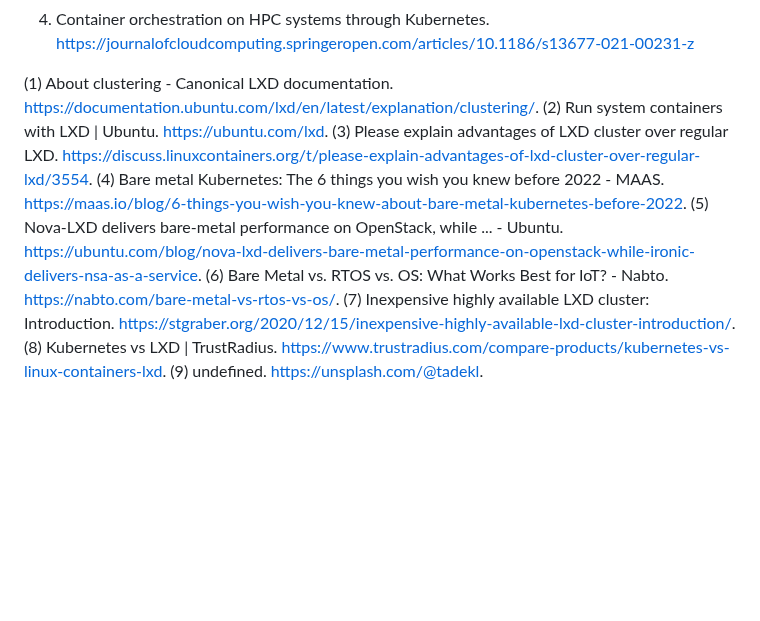
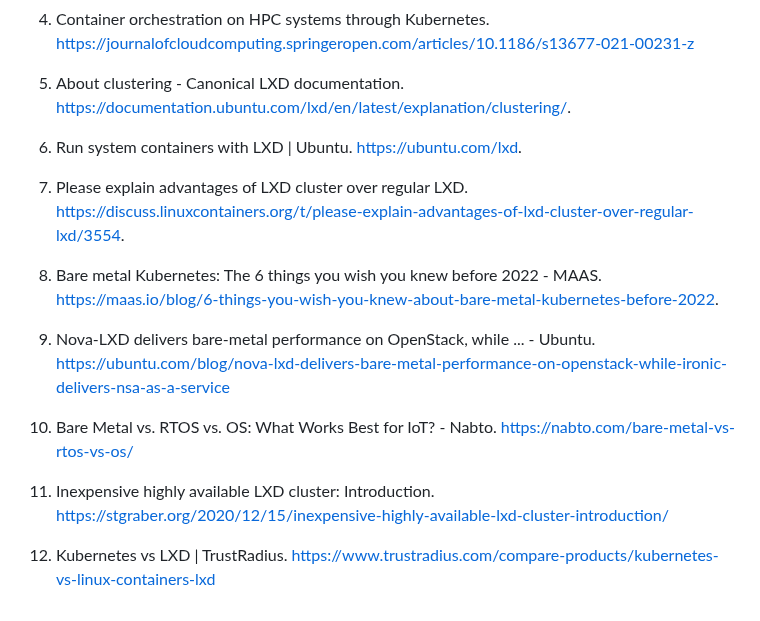
Before and after one commit to Egbert-Azure/stockfish-cluster, a Markdown page: HPC-Container/HPC Container.md, the part around the change. Rendered like a GitHub page; blank space fills up the shorter version.

```diff
--- a/HPC-Container/HPC Container.md
+++ b/HPC-Container/HPC Container.md
@@ -112,12 +112,11 @@ Source:
 3. Containerization for High Performance Computing Systems: Survey and .... https://ieeexplore.ieee.org/document/9985426/
 4. Container orchestration on HPC systems through Kubernetes. https://journalofcloudcomputing.springeropen.com/articles/10.1186/s13677-021-00231-z
 
-(1) About clustering - Canonical LXD documentation. https://documentation.ubuntu.com/lxd/en/latest/explanation/clustering/.
-(2) Run system containers with LXD | Ubuntu. https://ubuntu.com/lxd.
-(3) Please explain advantages of LXD cluster over regular LXD. https://discuss.linuxcontainers.org/t/please-explain-advantages-of-lxd-cluster-over-regular-lxd/3554.
-(4) Bare metal Kubernetes: The 6 things you wish you knew before 2022 - MAAS. https://maas.io/blog/6-things-you-wish-you-knew-about-bare-metal-kubernetes-before-2022.
-(5) Nova-LXD delivers bare-metal performance on OpenStack, while ... - Ubuntu. https://ubuntu.com/blog/nova-lxd-delivers-bare-metal-performance-on-openstack-while-ironic-delivers-nsa-as-a-service.
-(6) Bare Metal vs. RTOS vs. OS: What Works Best for IoT? - Nabto. https://nabto.com/bare-metal-vs-rtos-vs-os/.
-(7) Inexpensive highly available LXD cluster: Introduction. https://stgraber.org/2020/12/15/inexpensive-highly-available-lxd-cluster-introduction/.
-(8) Kubernetes vs LXD | TrustRadius. https://www.trustradius.com/compare-products/kubernetes-vs-linux-containers-lxd.
-(9) undefined. https://unsplash.com/@tadekl.
+5. About clustering - Canonical LXD documentation. https://documentation.ubuntu.com/lxd/en/latest/explanation/clustering/.
+6. Run system containers with LXD | Ubuntu. https://ubuntu.com/lxd.
+7. Please explain advantages of LXD cluster over regular LXD. https://discuss.linuxcontainers.org/t/please-explain-advantages-of-lxd-cluster-over-regular-lxd/3554.
+8. Bare metal Kubernetes: The 6 things you wish you knew before 2022 - MAAS. https://maas.io/blog/6-things-you-wish-you-knew-about-bare-metal-kubernetes-before-2022.
+9. Nova-LXD delivers bare-metal performance on OpenStack, while ... - Ubuntu. https://ubuntu.com/blog/nova-lxd-delivers-bare-metal-performance-on-openstack-while-ironic-delivers-nsa-as-a-service
+10. Bare Metal vs. RTOS vs. OS: What Works Best for IoT? - Nabto. https://nabto.com/bare-metal-vs-rtos-vs-os/
+11. Inexpensive highly available LXD cluster: Introduction. https://stgraber.org/2020/12/15/inexpensive-highly-available-lxd-cluster-introduction/
+12. Kubernetes vs LXD | TrustRadius. https://www.trustradius.com/compare-products/kubernetes-vs-linux-containers-lxd
```
